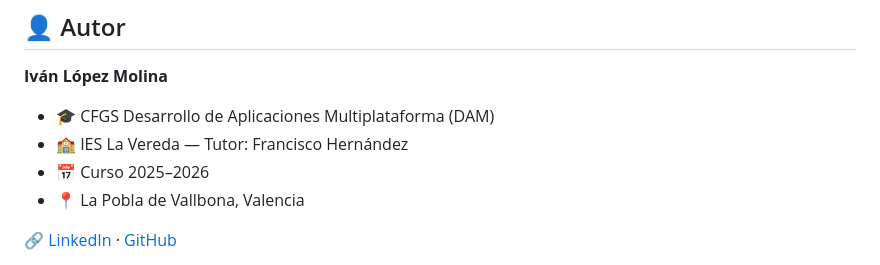
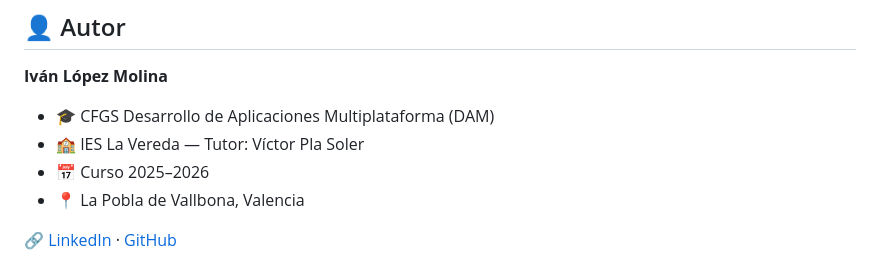
Before and after one commit to pepolyente/2526_IVAN_LOPEZ_MOLINA_CITABELLA, a Markdown page: README.md, the part around the change. GitHub-like rendering.

Commit message:
docs(#53): update README.md

```diff
--- a/README.md
+++ b/README.md
@@ -185,7 +185,7 @@ El modelo de datos y la arquitectura se diseñaron desde la Fase 1 para absorber
 **Iván López Molina**
 
 * 🎓 CFGS Desarrollo de Aplicaciones Multiplataforma (DAM)
-* 🏫 IES La Vereda — Tutor: Francisco Hernández
+* 🏫 IES La Vereda — Tutor: Víctor Pla Soler
 * 📅 Curso 2025–2026
 * 📍 La Pobla de Vallbona, Valencia
 
```
